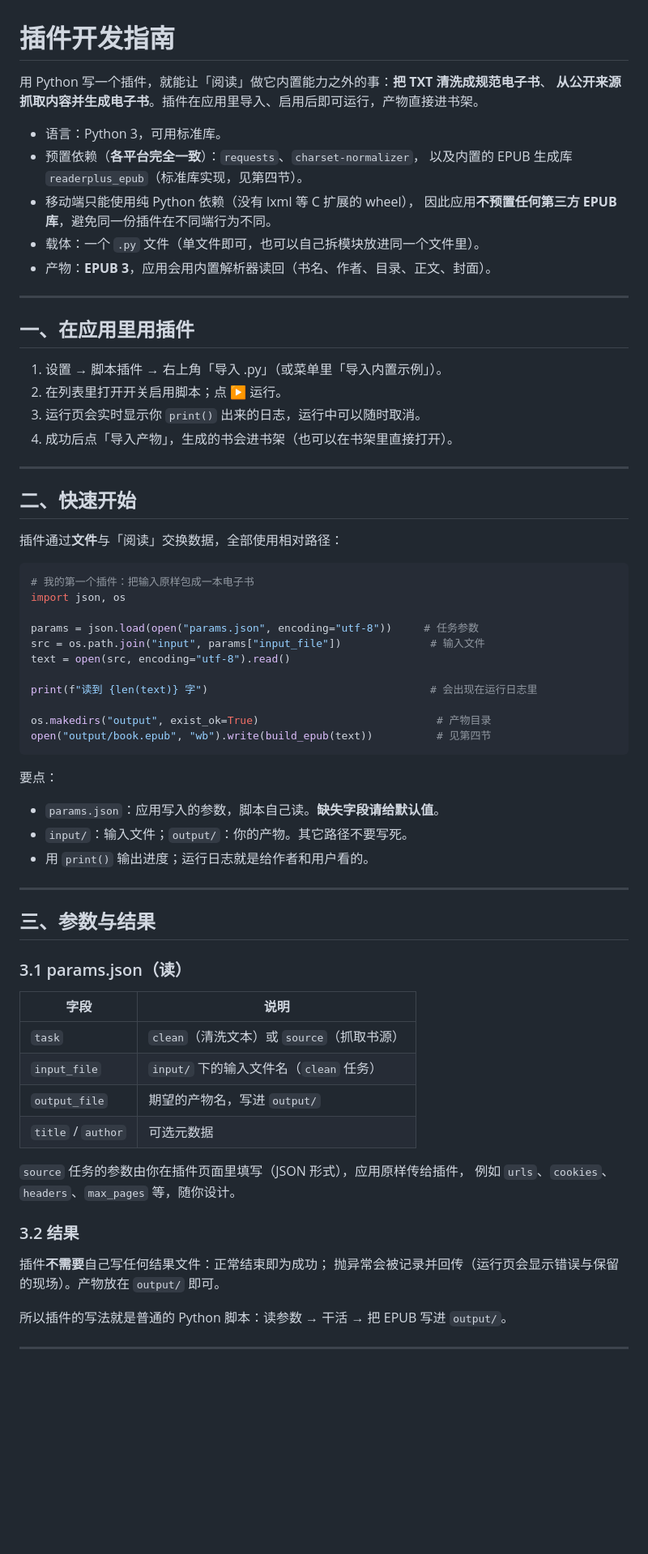
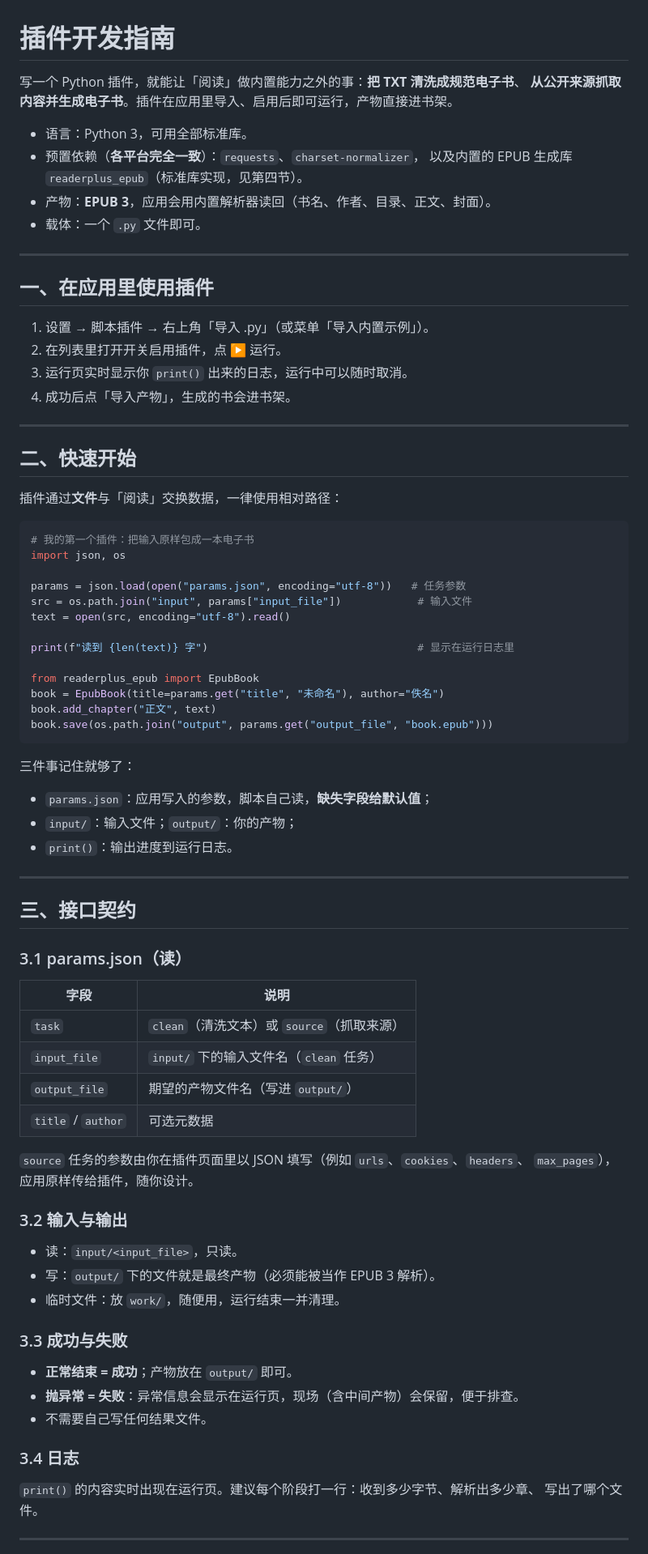
Before and after one commit to wzmwayne/readerplus, a Markdown page: docs/插件开发指南.md, the part around one of its changes. Shown at 81% size. GitHub-like rendering; blank space fills up the shorter version.

````diff
--- a/docs/插件开发指南.md
+++ b/docs/插件开发指南.md
@@ -1,73 +1,83 @@
 # 插件开发指南
 
-用 Python 写一个插件，就能让「阅读」做它内置能力之外的事：**把 TXT 清洗成规范电子书**、
+写一个 Python 插件，就能让「阅读」做内置能力之外的事：**把 TXT 清洗成规范电子书**、
 **从公开来源抓取内容并生成电子书**。插件在应用里导入、启用后即可运行，产物直接进书架。
 
-- 语言：Python 3，可用标准库。
+- 语言：Python 3，可用全部标准库。
 - 预置依赖（**各平台完全一致**）：`requests`、`charset-normalizer`，
   以及内置的 EPUB 生成库 `readerplus_epub`（标准库实现，见第四节）。
-- 移动端只能使用纯 Python 依赖（没有 lxml 等 C 扩展的 wheel），
-  因此应用**不预置任何第三方 EPUB 库**，避免同一份插件在不同端行为不同。
-- 载体：一个 `.py` 文件（单文件即可，也可以自己拆模块放进同一个文件里）。
 - 产物：**EPUB 3**，应用会用内置解析器读回（书名、作者、目录、正文、封面）。
+- 载体：一个 `.py` 文件即可。
 
 ---
 
-## 一、在应用里用插件
+## 一、在应用里使用插件
 
-1. 设置 → 脚本插件 → 右上角「导入 .py」（或菜单里「导入内置示例」）。
-2. 在列表里打开开关启用脚本；点 ▶ 运行。
-3. 运行页会实时显示你 `print()` 出来的日志，运行中可以随时取消。
-4. 成功后点「导入产物」，生成的书会进书架（也可以在书架里直接打开）。
+1. 设置 → 脚本插件 → 右上角「导入 .py」（或菜单「导入内置示例」）。
+2. 在列表里打开开关启用插件，点 ▶ 运行。
+3. 运行页实时显示你 `print()` 出来的日志，运行中可以随时取消。
+4. 成功后点「导入产物」，生成的书会进书架。
 
 ---
 
 ## 二、快速开始
 
-插件通过**文件**与「阅读」交换数据，全部使用相对路径：
+插件通过**文件**与「阅读」交换数据，一律使用相对路径：
 
 ```python
 # 我的第一个插件：把输入原样包成一本电子书
 import json, os
 
-params = json.load(open("params.json", encoding="utf-8"))     # 任务参数
-src = os.path.join("input", params["input_file"])              # 输入文件
+params = json.load(open("params.json", encoding="utf-8"))   # 任务参数
+src = os.path.join("input", params["input_file"])            # 输入文件
 text = open(src, encoding="utf-8").read()
 
-print(f"读到 {len(text)} 字")                                   # 会出现在运行日志里
+print(f"读到 {len(text)} 字")                                 # 显示在运行日志里
 
-os.makedirs("output", exist_ok=True)                            # 产物目录
-open("output/book.epub", "wb").write(build_epub(text))          # 见第四节
+from readerplus_epub import EpubBook
+book = EpubBook(title=params.get("title", "未命名"), author="佚名")
+book.add_chapter("正文", text)
+book.save(os.path.join("output", params.get("output_file", "book.epub")))
 ```
 
-要点：
+三件事记住就够了：
 
-- `params.json`：应用写入的参数，脚本自己读。**缺失字段请给默认值**。
-- `input/`：输入文件；`output/`：你的产物。其它路径不要写死。
-- 用 `print()` 输出进度；运行日志就是给作者和用户看的。
+- `params.json`：应用写入的参数，脚本自己读，**缺失字段给默认值**；
+- `input/`：输入文件；`output/`：你的产物；
+- `print()`：输出进度到运行日志。
 
 ---
 
-## 三、参数与结果
+## 三、接口契约
 
 ### 3.1 params.json（读）
 
 | 字段 | 说明 |
 |---|---|
-| `task` | `clean`（清洗文本）或 `source`（抓取书源） |
+| `task` | `clean`（清洗文本）或 `source`（抓取来源） |
 | `input_file` | `input/` 下的输入文件名（`clean` 任务） |
-| `output_file` | 期望的产物名，写进 `output/` |
+| `output_file` | 期望的产物文件名（写进 `output/`） |
 | `title` / `author` | 可选元数据 |
 
-`source` 任务的参数由你在插件页面里填写（JSON 形式），应用原样传给插件，
-例如 `urls`、`cookies`、`headers`、`max_pages` 等，随你设计。
+`source` 任务的参数由你在插件页面里以 JSON 填写（例如 `urls`、`cookies`、`headers`、
+`max_pages`），应用原样传给插件，随你设计。
 
-### 3.2 结果
+### 3.2 输入与输出
 
-插件**不需要**自己写任何结果文件：正常结束即为成功；
-抛异常会被记录并回传（运行页会显示错误与保留的现场）。产物放在 `output/` 即可。
+- 读：`input/<input_file>`，只读。
+- 写：`output/` 下的文件就是最终产物（必须能被当作 EPUB 3 解析）。
+- 临时文件：放 `work/`，随便用，运行结束一并清理。
 
-所以插件的写法就是普通的 Python 脚本：读参数 → 干活 → 把 EPUB 写进 `output/`。
+### 3.3 成功与失败
+
+- **正常结束 = 成功**；产物放在 `output/` 即可。
+- **抛异常 = 失败**：异常信息会显示在运行页，现场（含中间产物）会保留，便于排查。
+- 不需要自己写任何结果文件。
+
+### 3.4 日志
+
+`print()` 的内容实时出现在运行页。建议每个阶段打一行：收到多少字节、解析出多少章、
+写出了哪个文件。
 
 ---
 
````
Also changed, not shown: other parts of docs/插件开发指南.md (+98 -93 lines).
